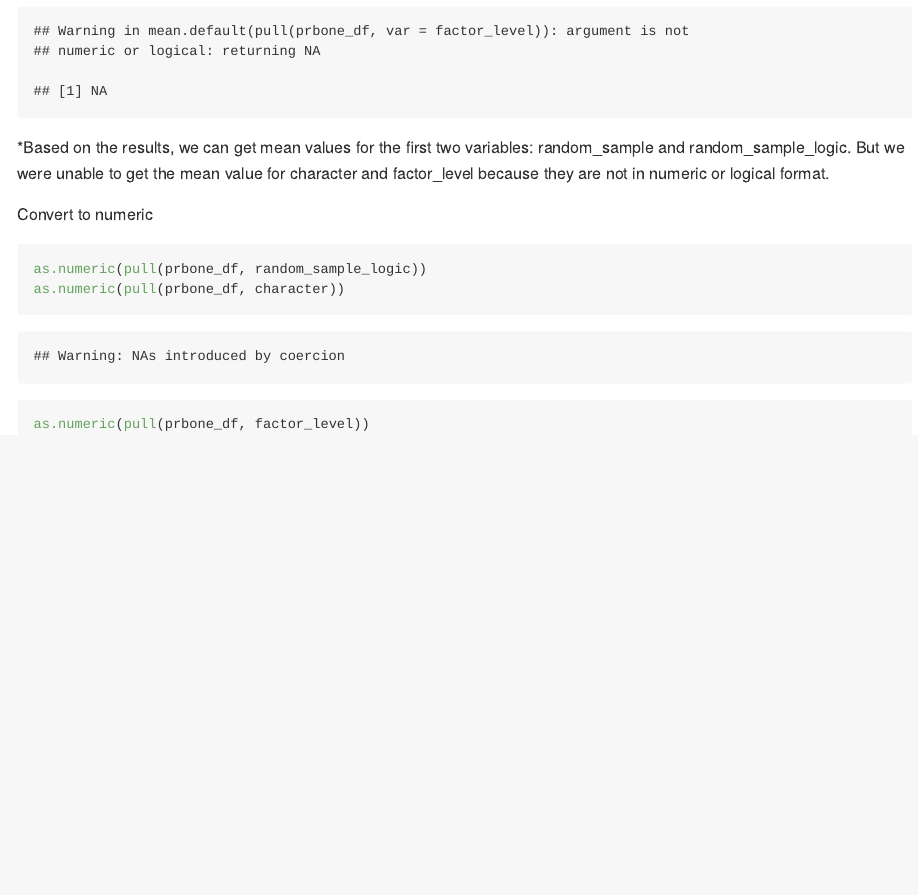
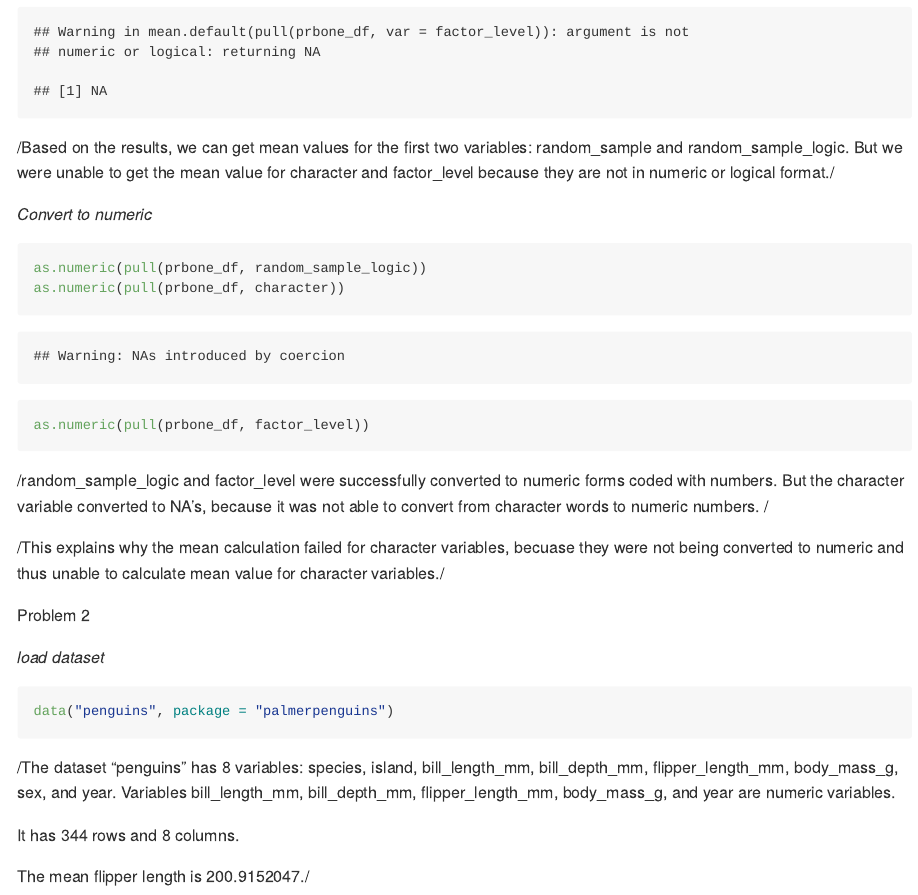
Before and after one commit to nz2333/p8105_hw1_nz2333, an R Markdown document (p8105_hw1_nz2333.Rmd): the page in a window 1100 px wide, from 1340 px down before the commit and from 1380 px down after it, so that both start at the same text. The pictures show the output file p8105_hw1_nz2333.md that the author committed with the source, drawn offline in the style of GitHub.

Commit message:
load dataset penguins

````diff
--- a/p8105_hw1_nz2333.Rmd
+++ b/p8105_hw1_nz2333.Rmd
@@ -35,12 +36,30 @@ mean(pull(prbone_df, var = character))
 mean(pull(prbone_df, var = factor_level))
 ```
 
-*Based on the results, we can get mean values for the first two variables: random_sample and random_sample_logic. But we were unable to get the mean value for character and factor_level because they are not in numeric or logical format.
+/Based on the results, we can get mean values for the first two variables: random_sample and random_sample_logic. But we were unable to get the mean value for character and factor_level because they are not in numeric or logical format./
 
-Convert to numeric
+_Convert to numeric_
 
 ```{r problem1-3, results = "hide"}
 as.numeric(pull(prbone_df, random_sample_logic))
 as.numeric(pull(prbone_df, character))
 as.numeric(pull(prbone_df, factor_level))
 ```
+
+/random_sample_logic and factor_level were successfully converted to numeric forms coded with numbers. But the character variable converted to NA's, because it was not able to convert from character words to numeric numbers. /
+
+/This explains why the mean calculation failed for character variables, becuase they were not being converted to numeric and thus unable to calculate mean value for character variables./
+
+Problem 2
+
+_load dataset_
+
+```{r}
+data("penguins", package = "palmerpenguins")
+```
+
+/The dataset "penguins" has 8 variables: species, island, bill_length_mm, bill_depth_mm, flipper_length_mm, body_mass_g, sex, and year. Variables bill_length_mm, bill_depth_mm, flipper_length_mm, body_mass_g, and year are numeric variables.
+
+It has `r nrow(penguins)` rows and `r ncol(penguins)` columns.
+
+The mean flipper length is `r mean(pull(penguins, flipper_length_mm), na.rm=T)`./
````
Also changed, not shown: p8105_hw1_nz2333.md, p8105_hw1_nz2333.Rmd (5 more changed lines).
